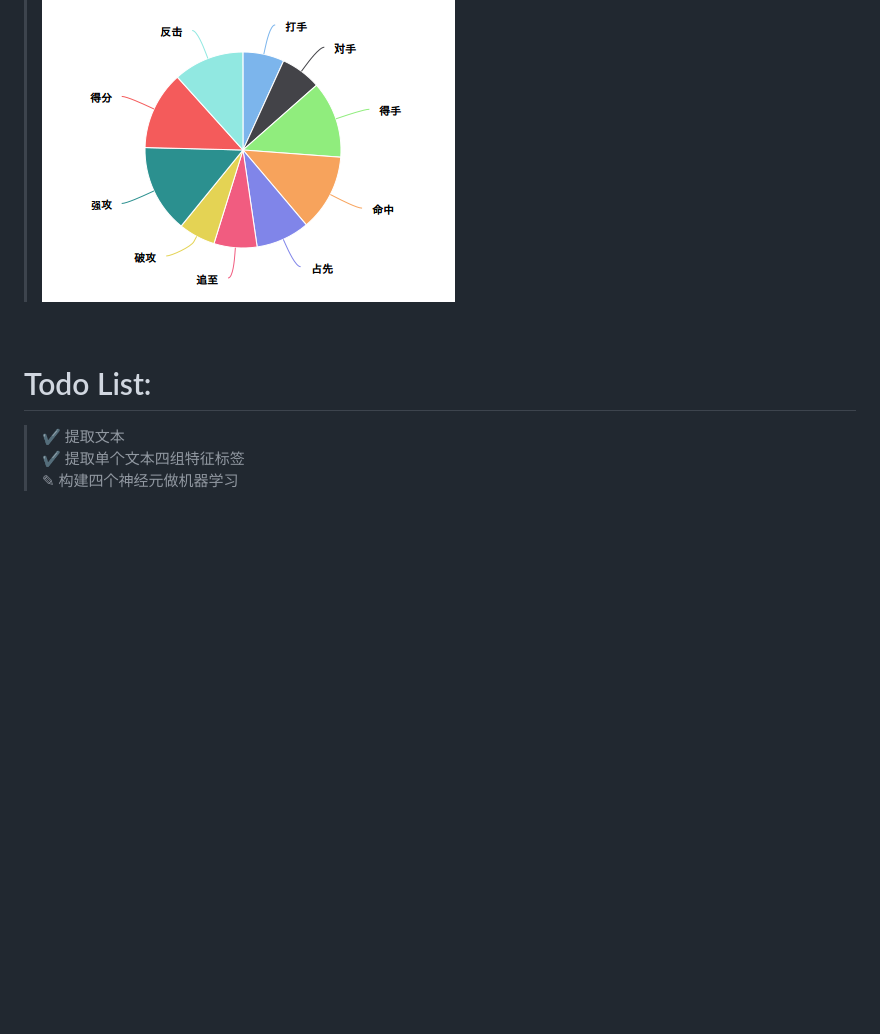
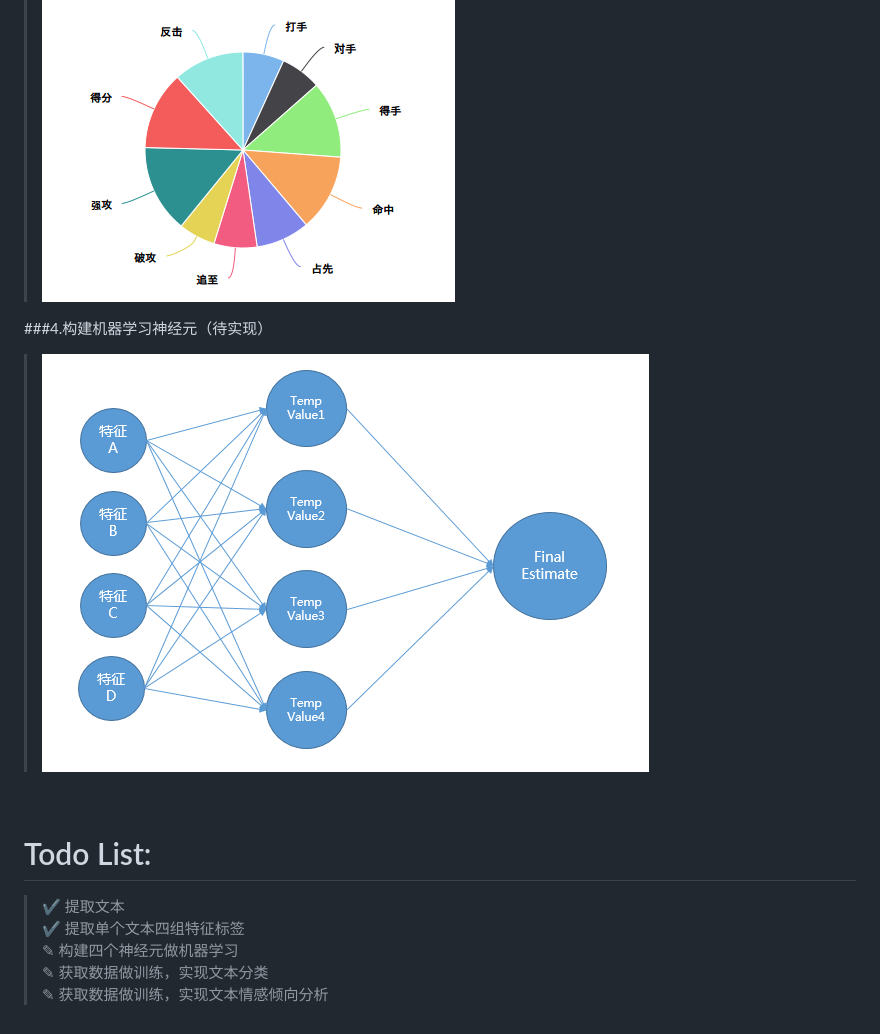
Before and after one commit to frendyxzc/ArticleAnalysis, a Markdown page: README.md, the part around the change printed below. Rendered like a GitHub page; pictures changed too: screenshot/20161203215048.png (added); blank space fills up the shorter version.

Commit message:
update todo list

```diff
--- a/README.md
+++ b/README.md
@@ -25,9 +25,14 @@
 >![image](https://raw.githubusercontent.com/frendyxzc/ArticleAnalysis/master/screenshot/20161203200259.png)<br>
 >![image](https://raw.githubusercontent.com/frendyxzc/ArticleAnalysis/master/screenshot/20161203200330.png)<br>
 >![image](https://raw.githubusercontent.com/frendyxzc/ArticleAnalysis/master/screenshot/20161203200353.png)<br>
+
+###4.构建机器学习神经元（待实现）
+>![image](https://raw.githubusercontent.com/frendyxzc/ArticleAnalysis/master/screenshot/20161203215048.png)<br>
 <br>
 
 # Todo List:
 > ✔ 提取文本<br>
 > ✔ 提取单个文本四组特征标签<br>
 > ✎ 构建四个神经元做机器学习<br>
+> ✎ 获取数据做训练，实现文本分类<br>
+> ✎ 获取数据做训练，实现文本情感倾向分析<br>
```
Also changed, not shown: other parts of README.md (+1 -1 lines).
